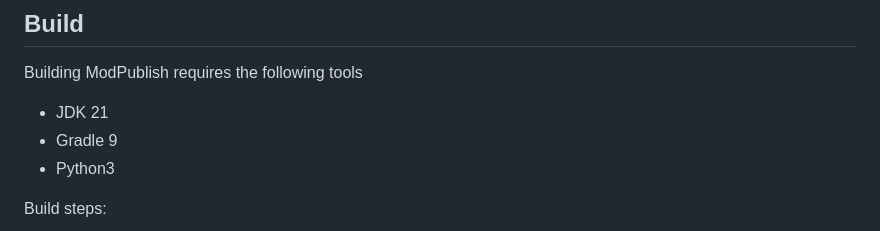
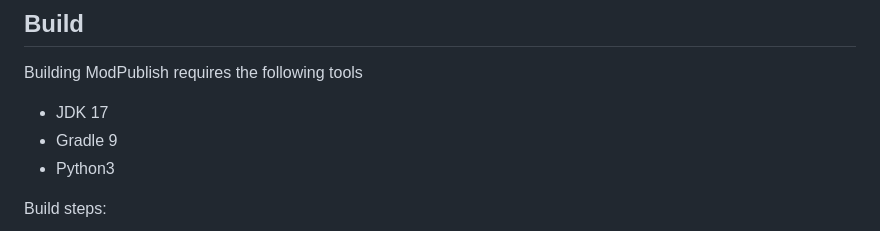
Before and after one commit to 404Setup/ModPublish, a Markdown page: README.md, the part around the change. GitHub-like rendering.

Commit message:
chore: update

```diff
--- a/README.md
+++ b/README.md
@@ -135,7 +135,7 @@ If not configured, ModPublish will still use the default name generation rules
 
 Building ModPublish requires the following tools
 
-- JDK 21
+- JDK 17
 - Gradle 9
 - Python3
 
```
